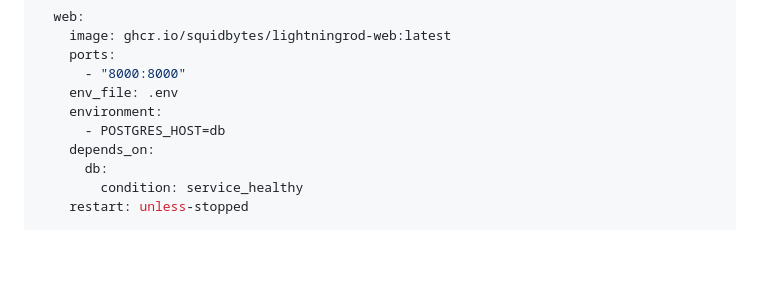
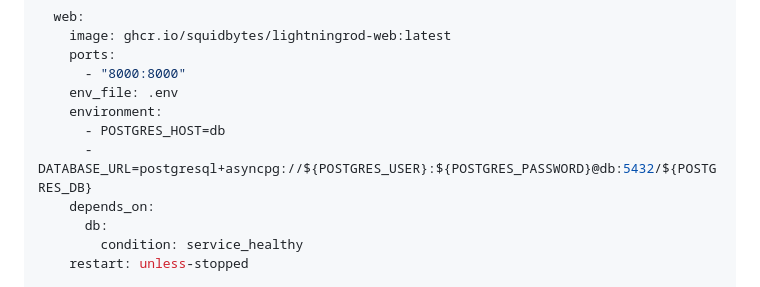
Before and after one commit to SquidBytes/LightningROD, a Markdown page: docs/getting-started/unraid.md, the part around the change. Rendered like a GitHub page; blank space fills up the shorter version.

Commit message:
Unraid Setup - Add DATABASE_URL environment variable for PostgreSQL
Update docker-compose.yml to fix v0.4.0 database connection crashes

What this change does:
This updates the recommended Docker Compose documentation to explicitly construct the DATABASE_URL environment variable for the web service using string interpolation, and explicitly sets the scheme to postgresql+asyncpg://.

Why it is needed:

Pydantic Validation: Version 0.4.0+ requires a fully formed database_url string to initialize and will crash on startup if it is not passed to the container.

Asynchronous Driver Requirement: Using the standard postgresql:// scheme causes SQLAlchemy to look for the synchronous psycopg2 driver. Because this container is built for async operations, that driver is not installed, resulting in a ModuleNotFoundError. Defining postgresql+asyncpg:// correctly routes the connection through the installed asynchronous driver.

Hopefully, this saves the next person from spending their evening falling down the missing psycopg2 dependency rabbit hole.

```diff
--- a/docs/getting-started/unraid.md
+++ b/docs/getting-started/unraid.md
@@ -75,6 +75,7 @@ services:
     env_file: .env
     environment:
       - POSTGRES_HOST=db
+      - DATABASE_URL=postgresql+asyncpg://${POSTGRES_USER}:${POSTGRES_PASSWORD}@db:5432/${POSTGRES_DB}
     depends_on:
       db:
         condition: service_healthy
```
